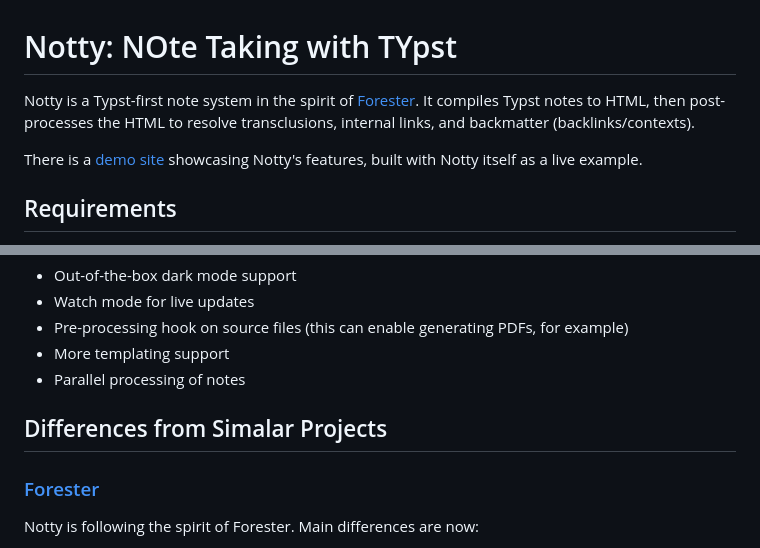
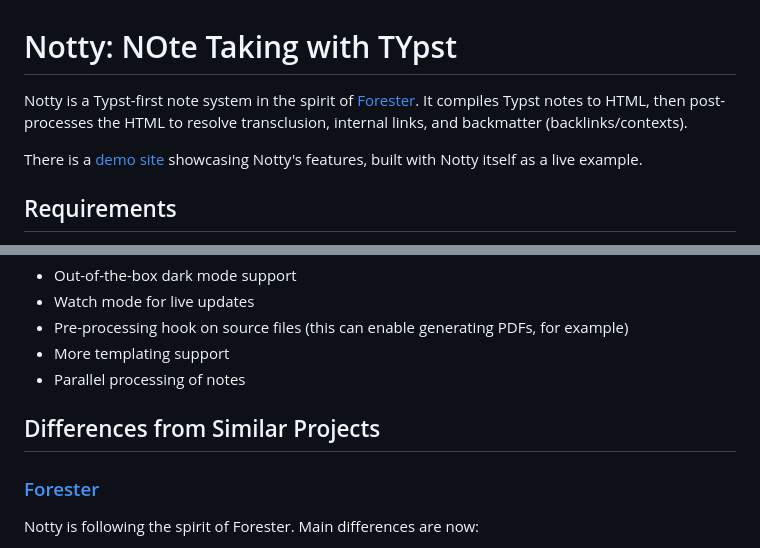
Before and after one commit to hanwenguo/notty, a Markdown page: README.md, 2 parts joined by grey strips. Rendered like a GitHub page.

Commit message:
doc: fix typo in README.md

```diff
--- a/README.md
+++ b/README.md
@@ -1,6 +1,6 @@
 # Notty: NOte Taking with TYpst
 
-Notty is a Typst-first note system in the spirit of [Forester](https://www.forester-notes.org/index/index.xml). It compiles Typst notes to HTML, then post-processes the HTML to resolve transclusions, internal links, and backmatter (backlinks/contexts).
+Notty is a Typst-first note system in the spirit of [Forester](https://www.forester-notes.org/index/index.xml). It compiles Typst notes to HTML, then post-processes the HTML to resolve transclusion, internal links, and backmatter (backlinks/contexts).
 
 There is a [demo site](https://hanwenguo.github.io/notty/) showcasing Notty's features, built with Notty itself as a live example.
 
@@ -76,7 +76,7 @@ After the above features are implemented, Notty will be feature-comparable to Fo
 - More templating support
 - Parallel processing of notes
 
-## Differences from Simalar Projects
+## Differences from Similar Projects
 
 ### [Forester](https://www.forester-notes.org/index/index.xml)
 
```
